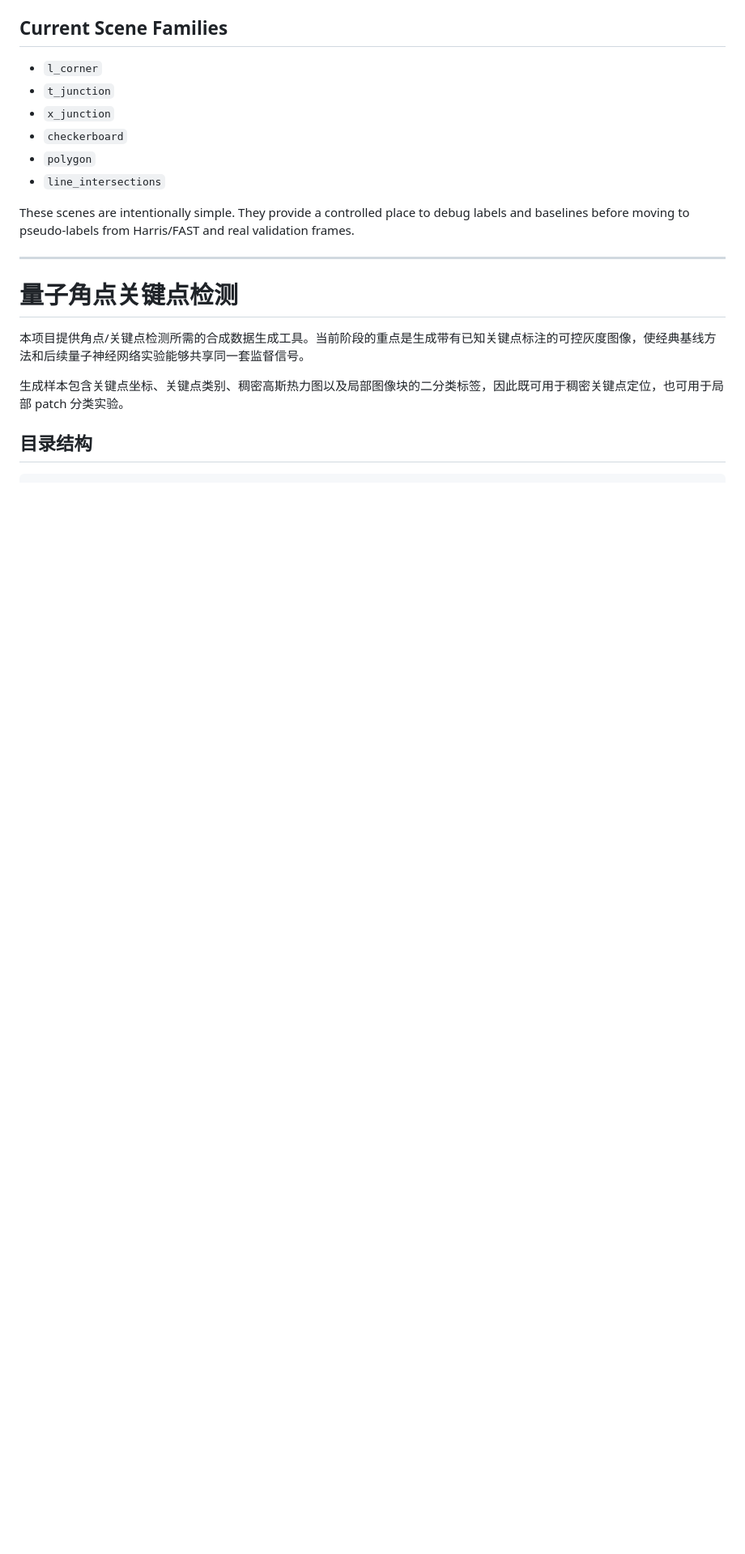
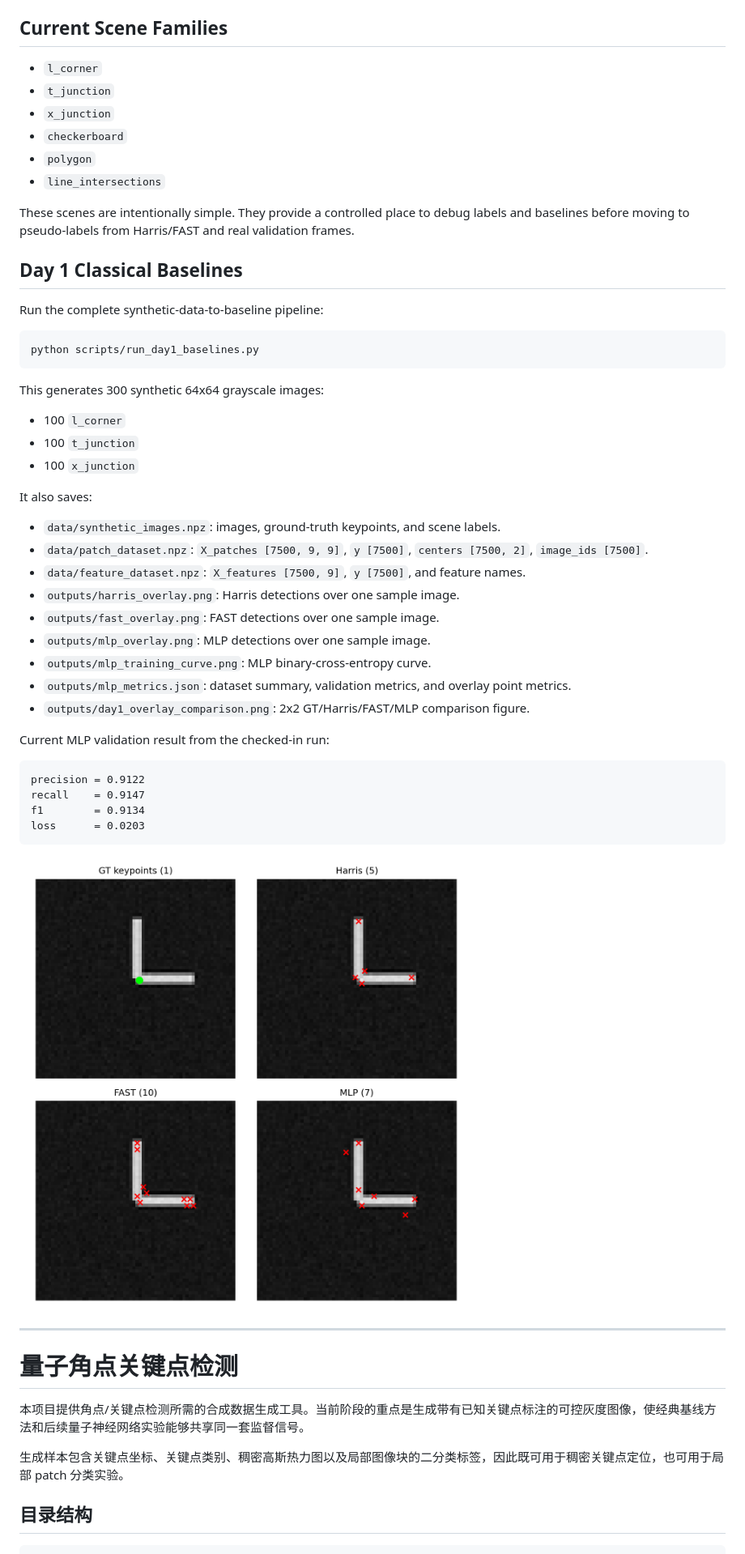
Before and after one commit to Hronrad/quantum_corner_keypoint_detection, a Markdown page: README.md, the part around the change printed below. Shown: that part at 81% size. GitHub-like rendering; pictures changed too: outputs/day1_overlay_comparison.png (added); blank space fills up the shorter version.

Commit message:
Add day1 classical baselines

````diff
--- a/README.md
+++ b/README.md
@@ -77,6 +100,43 @@ Each `.npz` label file contains:
 
 These scenes are intentionally simple. They provide a controlled place to debug labels and baselines before moving to pseudo-labels from Harris/FAST and real validation frames.
 
+## Day 1 Classical Baselines
+
+Run the complete synthetic-data-to-baseline pipeline:
+
+```bash
+python scripts/run_day1_baselines.py
+```
+
+This generates 300 synthetic 64x64 grayscale images:
+
+- 100 `l_corner`
+- 100 `t_junction`
+- 100 `x_junction`
+
+It also saves:
+
+- `data/synthetic_images.npz`: images, ground-truth keypoints, and scene labels.
+- `data/patch_dataset.npz`: `X_patches [7500, 9, 9]`, `y [7500]`, `centers [7500, 2]`, `image_ids [7500]`.
+- `data/feature_dataset.npz`: `X_features [7500, 9]`, `y [7500]`, and feature names.
+- `outputs/harris_overlay.png`: Harris detections over one sample image.
+- `outputs/fast_overlay.png`: FAST detections over one sample image.
+- `outputs/mlp_overlay.png`: MLP detections over one sample image.
+- `outputs/mlp_training_curve.png`: MLP binary-cross-entropy curve.
+- `outputs/mlp_metrics.json`: dataset summary, validation metrics, and overlay point metrics.
+- `outputs/day1_overlay_comparison.png`: 2x2 GT/Harris/FAST/MLP comparison figure.
+
+Current MLP validation result from the checked-in run:
+
+```text
+precision = 0.9122
+recall    = 0.9147
+f1        = 0.9134
+loss      = 0.0203
+```
+
+![Day 1 overlay comparison](outputs/day1_overlay_comparison.png)
+
 ---
 
 # 量子角点关键点检测
````
Also changed, not shown: other parts of README.md (+85 -2 lines), outputs/fast_overlay.png (added), outputs/harris_overlay.png (added), outputs/mlp_overlay.png (added), outputs/mlp_training_curve.png (added), 7 other files.
